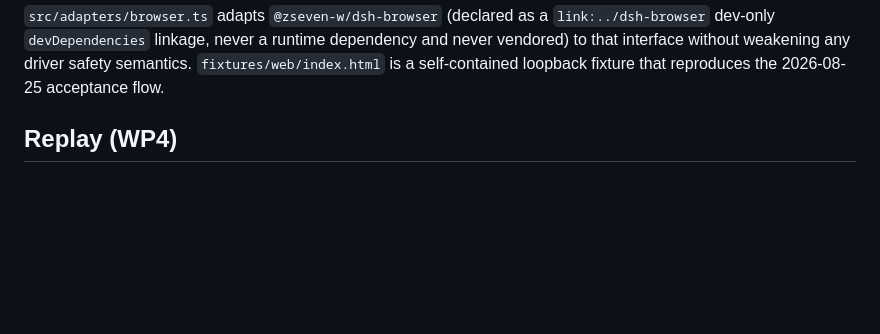
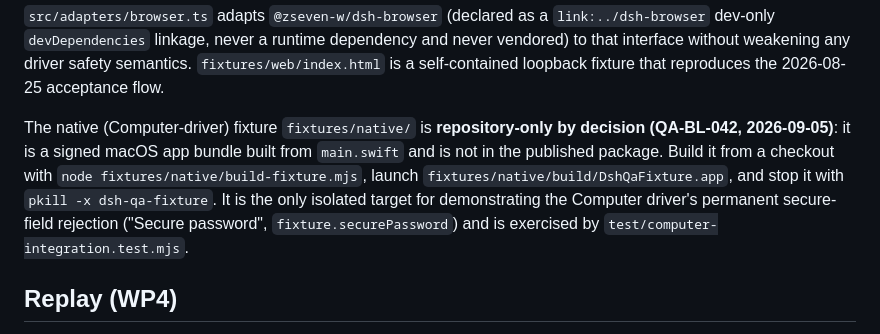
Before and after one commit to ZSeven-W/dsh-qa, a Markdown page: README.md, the part around the change. Drawn GitHub-style; blank space fills up the shorter version.

Commit message:
docs(qa): state that the native fixture is repository-only (QA-BL-042)
Owner decision 2026-09-05: fixtures/native/ (the signed DshQaFixture.app
built from main.swift) is not shipped in the package. README now says so,
with the build/launch/stop commands, so nobody expects the secure-field
demo target in an installed copy.

Claude-Session: https://claude.ai/code/session_01K4fDnEe7HC84PaQFAWikLb

```diff
--- a/README.md
+++ b/README.md
@@ -35,6 +35,15 @@ evidence -> cleanup` on top of a driver adapter interface, with these hard rules
 dependency and never vendored) to that interface
 without weakening any driver safety semantics. `fixtures/web/index.html` is a
 self-contained loopback fixture that reproduces the 2026-08-25 acceptance flow.
+
+The native (Computer-driver) fixture `fixtures/native/` is **repository-only by
+decision (QA-BL-042, 2026-09-05)**: it is a signed macOS app bundle built from
+`main.swift` and is not in the published package. Build it from a checkout with
+`node fixtures/native/build-fixture.mjs`, launch
+`fixtures/native/build/DshQaFixture.app`, and stop it with
+`pkill -x dsh-qa-fixture`. It is the only isolated target for demonstrating the
+Computer driver's permanent secure-field rejection ("Secure password",
+`fixture.securePassword`) and is exercised by `test/computer-integration.test.mjs`.
 
 ## Replay (WP4)
 
```
